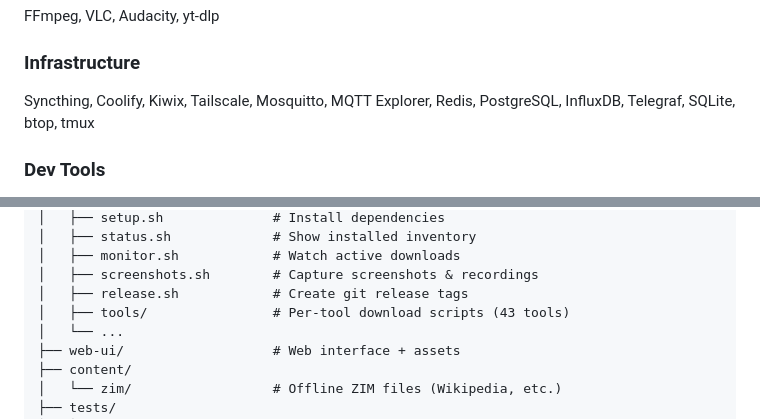
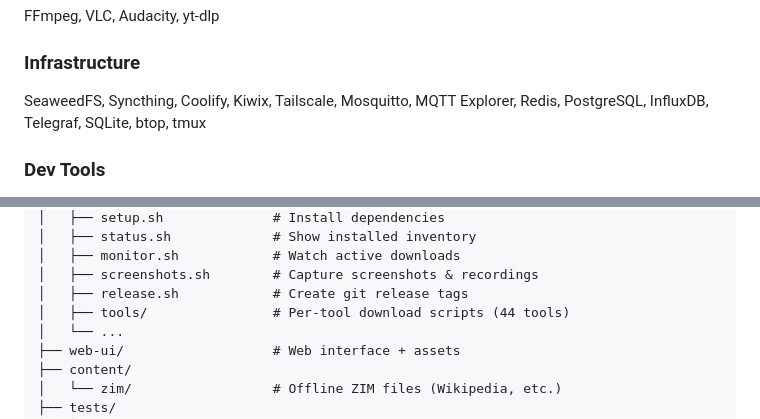
Before and after one commit to mvalancy/val-ark, a Markdown page: README.md, 2 parts joined by grey strips. Rendered like a GitHub page.

```diff
--- a/README.md
+++ b/README.md
@@ -135,7 +135,7 @@ Blender, FreeCAD, KiCad, Godot, GIMP, Inkscape, Kdenlive, Calibre
 FFmpeg, VLC, Audacity, yt-dlp
 
 ### Infrastructure
-Syncthing, Coolify, Kiwix, Tailscale, Mosquitto, MQTT Explorer,
+SeaweedFS, Syncthing, Coolify, Kiwix, Tailscale, Mosquitto, MQTT Explorer,
 Redis, PostgreSQL, InfluxDB, Telegraf, SQLite, btop, tmux
 
 ### Dev Tools
@@ -228,7 +228,7 @@ val-ark/
 │   ├── monitor.sh            # Watch active downloads
 │   ├── screenshots.sh        # Capture screenshots & recordings
 │   ├── release.sh            # Create git release tags
-│   ├── tools/                # Per-tool download scripts (43 tools)
+│   ├── tools/                # Per-tool download scripts (44 tools)
 │   └── ...
 ├── web-ui/                   # Web interface + assets
 ├── content/
```
Also changed, not shown: other parts of README.md (+4 -3 lines), docs/TOOLS.md (+3 -3 lines), docs/UT2.md (added, +177 -0 lines), web-ui/screenshots/seaweedfs-1.png (added), 12 other files.
